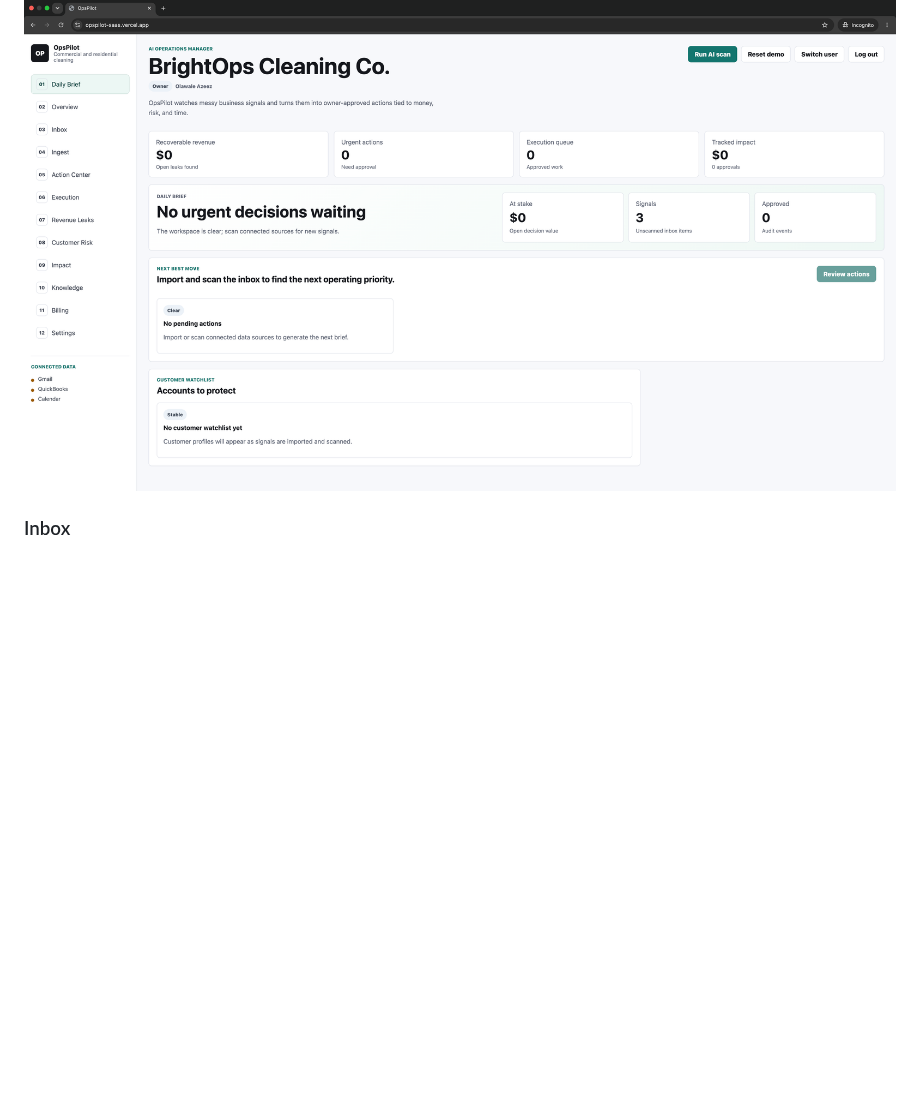
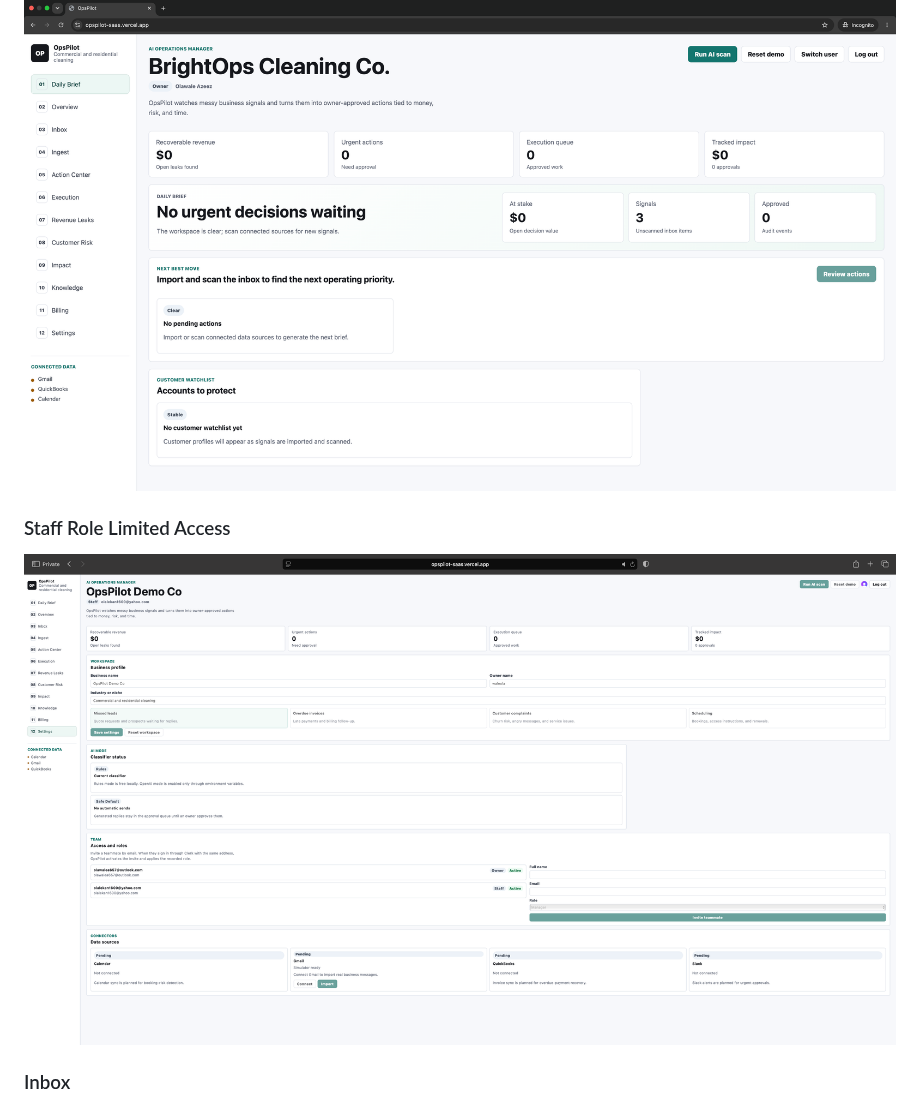
Before and after one commit to AZ1600/opspilot-saas, a Markdown page: README.md, the part around the change. GitHub-like rendering; pictures changed too: docs/screenshots/staff-role-limited-access.png (added); blank space fills up the shorter version.

Commit message:
Add staff role access screenshot

```diff
--- a/README.md
+++ b/README.md
@@ -423,6 +423,10 @@ For a production-style deployment:
 
 ![Dashboard Daily Brief](docs/screenshots/dashboard-daily-brief.png)
 
+### Staff Role Limited Access
+
+![Staff Role Limited Access](docs/screenshots/staff-role-limited-access.png)
+
 ### Inbox
 
 ![Inbox](docs/screenshots/inbox.png)
```
